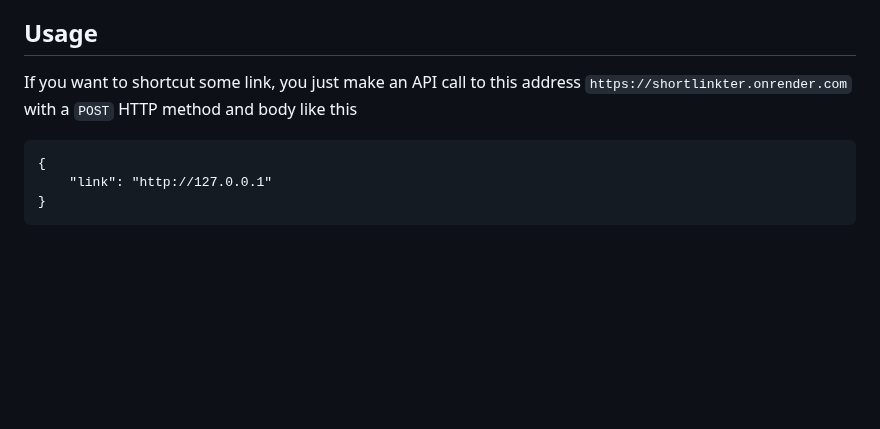
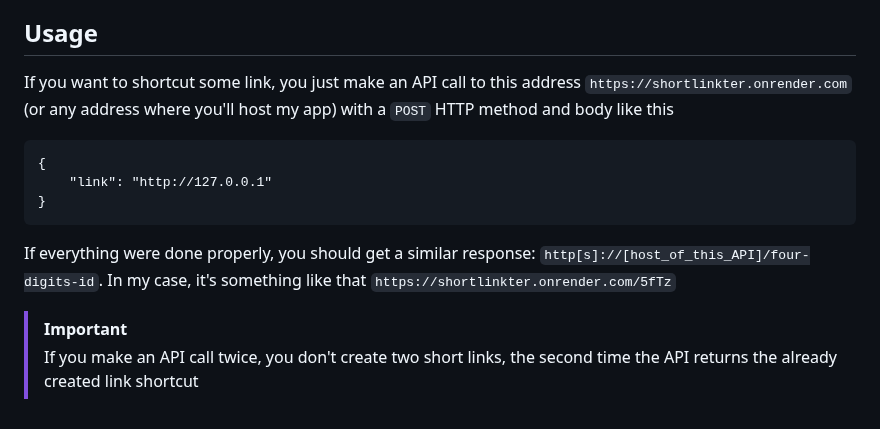
Before and after one commit to yaoleksa/shortlinkter, a Markdown page: README.md, the part around the change. Rendered like a GitHub page; blank space fills up the shorter version.

Commit message:
write docs

````diff
--- a/README.md
+++ b/README.md
@@ -40,9 +40,13 @@
 ## Purpose
 I guess that the name of my API says about itself, but despite this, I will make a short explanation. So the purpose of this API is to make long hypertext references shorter
 ## Usage
-If you want to shortcut some link, you just make an API call to this address `https://shortlinkter.onrender.com` with a `POST` HTTP method and body like this
+If you want to shortcut some link, you just make an API call to this address `https://shortlinkter.onrender.com` (or any address where you'll host my app) with a `POST` HTTP method and body like this
 ```
 {
     "link": "http://127.0.0.1"
 }
 ```
+
+If everything were done properly, you should get a similar response: `http[s]://[host_of_this_API]/four-digits-id`. In my case, it's something like that `https://shortlinkter.onrender.com/5fTz`
+>[!IMPORTANT]
+>If you make an API call twice, you don't create two short links, the second time the API returns the already created link shortcut
````
